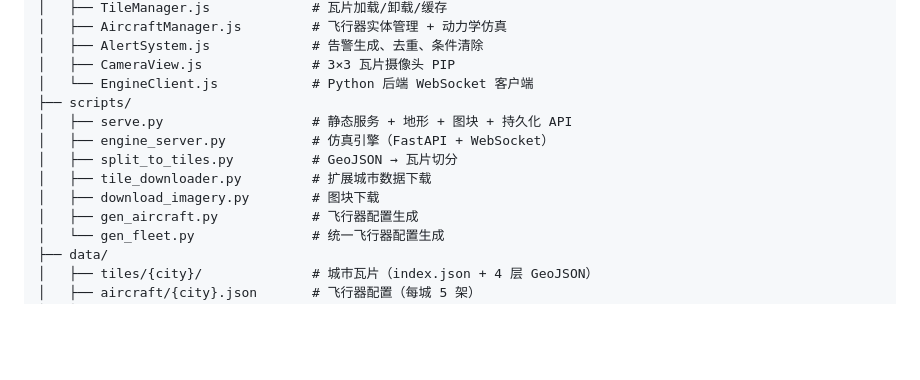
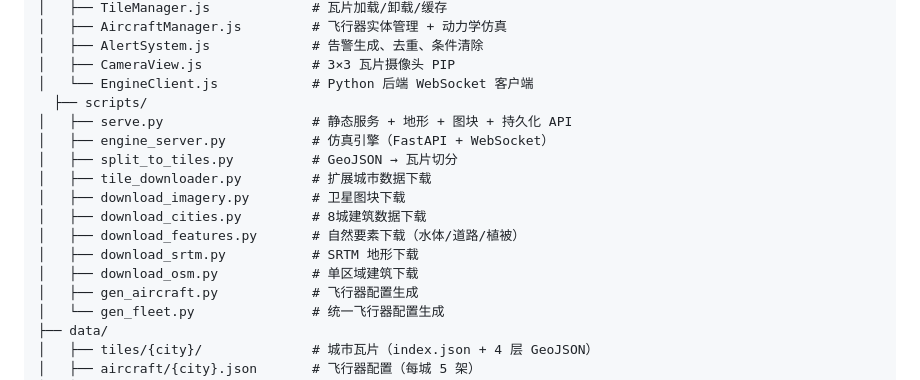
Before and after one commit to fengsong0828/LowAltitude_project, a Markdown page: README.md, the part around the change. GitHub-like rendering; blank space fills up the shorter version.

Commit message:
docs: 补全项目结构中4个旧下载脚本

```diff
--- a/README.md
+++ b/README.md
@@ -73,12 +73,16 @@
 │   ├── AlertSystem.js             # 告警生成、去重、条件清除
 │   ├── CameraView.js              # 3×3 瓦片摄像头 PIP
 │   └── EngineClient.js            # Python 后端 WebSocket 客户端
-├── scripts/
+  ├── scripts/
 │   ├── serve.py                   # 静态服务 + 地形 + 图块 + 持久化 API
 │   ├── engine_server.py           # 仿真引擎（FastAPI + WebSocket）
 │   ├── split_to_tiles.py          # GeoJSON → 瓦片切分
 │   ├── tile_downloader.py         # 扩展城市数据下载
-│   ├── download_imagery.py        # 图块下载
+│   ├── download_imagery.py        # 卫星图块下载
+│   ├── download_cities.py         # 8城建筑数据下载
+│   ├── download_features.py       # 自然要素下载（水体/道路/植被）
+│   ├── download_srtm.py           # SRTM 地形下载
+│   ├── download_osm.py            # 单区域建筑下载
 │   ├── gen_aircraft.py            # 飞行器配置生成
 │   └── gen_fleet.py               # 统一飞行器配置生成
 ├── data/
```
